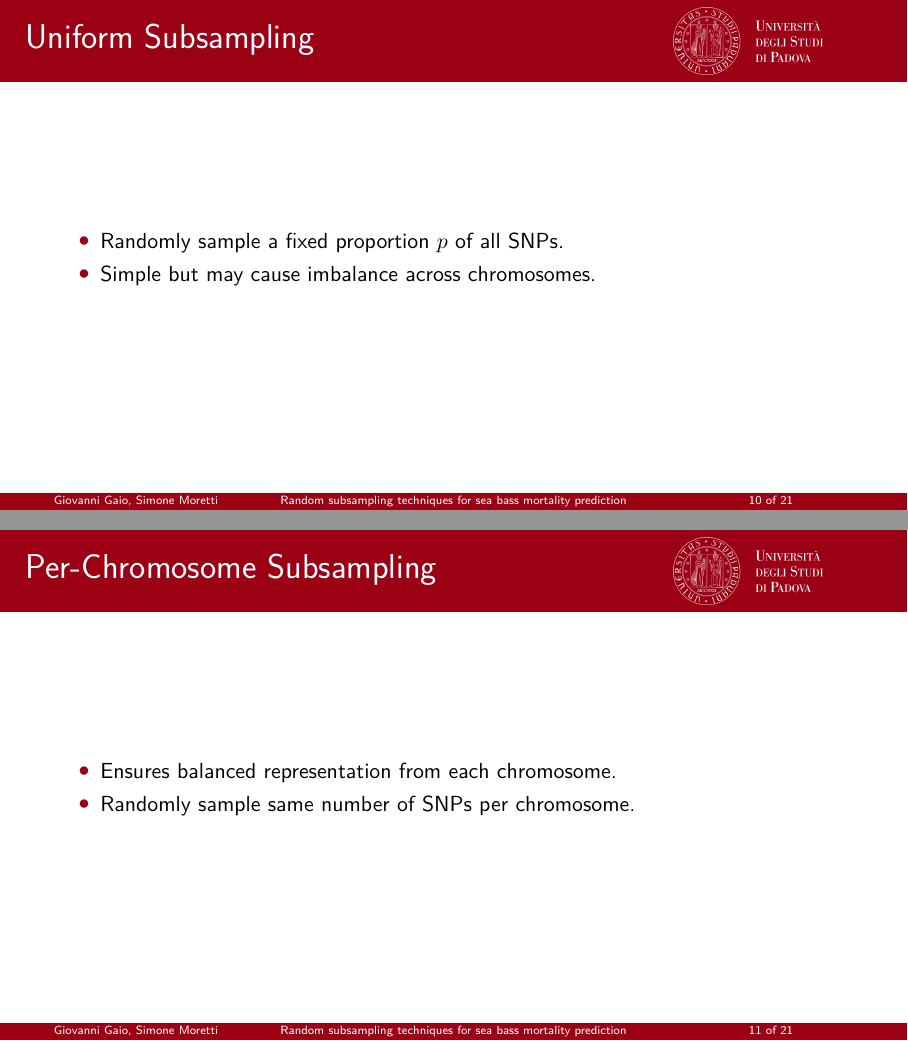
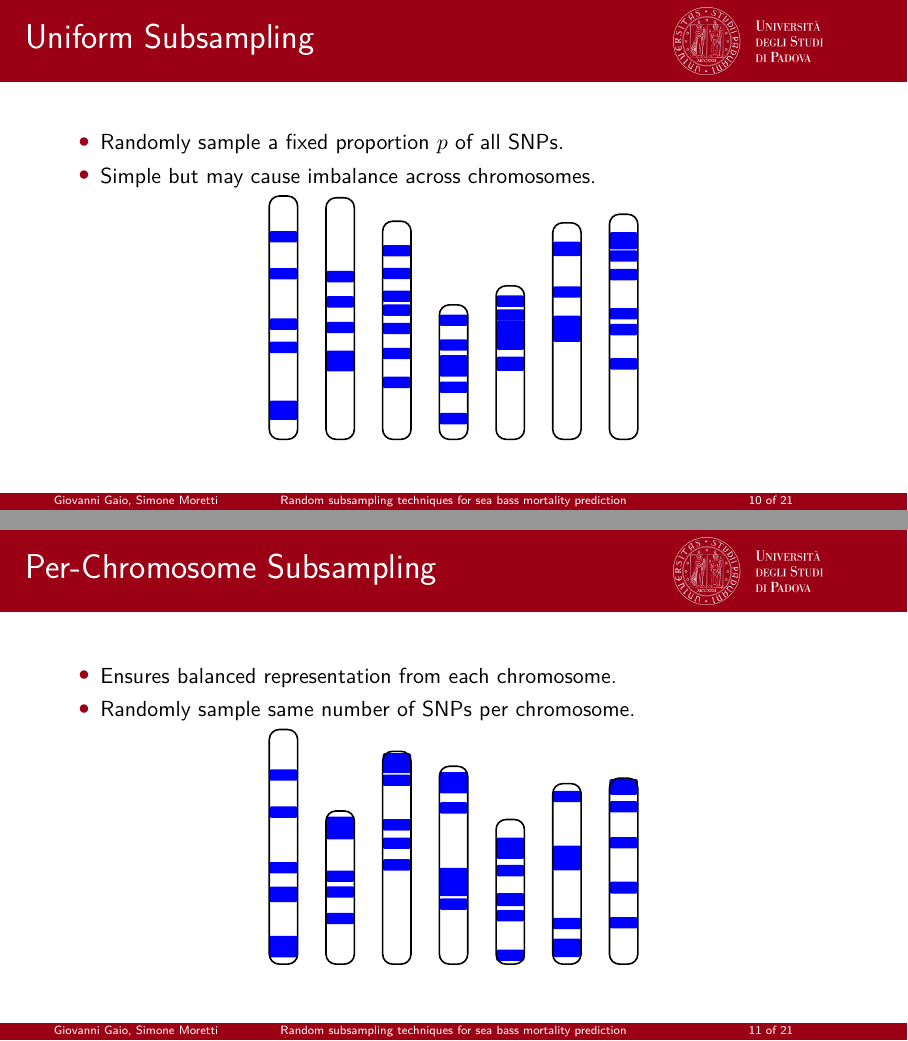
Before and after one commit to simpatine/colorful-sea-bass, LaTeX slides (tex/presentation/main.tex): pages 10 and 11 of 21, joined at a grey line. Compiled offline with pdfLaTeX.

Commit message:
subsampling

```diff
--- a/tex/presentation/main.tex
+++ b/tex/presentation/main.tex
@@ -10,6 +10,8 @@
 \usepackage{xcolor}
 \usepackage{graphicx,subcaption}
 \usepackage{tikz,float}
+\usepackage{pgfplots}
+
 \usetikzlibrary{positioning, fit}
 \usepackage{tcolorbox}
 
@@ -175,6 +177,30 @@
   \item Randomly sample a fixed proportion $p$ of all SNPs.
   \item Simple but may cause imbalance across chromosomes.
 \end{itemize}
+\centering
+\begin{tikzpicture}
+    \def\bars{7} % Number of bars
+    \def\maxheight{2.5} % Max height of bars
+
+    % Loop through each bar
+    \foreach \i in {1,...,\bars} {
+      \pgfmathsetmacro{\barheight}{2+rnd*\maxheight} % Random height for the bar
+      \pgfmathsetmacro{\numsegments}{7}
+
+      % Position for the current bar
+      \def\xpos{\i*1} % Space out the bars
+
+      % Loop through each segment of the current bar
+      \foreach \j in {1,...,\numsegments} {
+        \pgfmathsetmacro{\segmentheight}{0.05+rnd*(\barheight-0.25)} % Random height for the segment
+
+        % Draw the segment with random color
+        \fill[blue, rounded corners=1pt] (\xpos, \segmentheight) rectangle (\xpos+0.5, \segmentheight+0.2);
+      }
+
+      \draw[thick, black, rounded corners=5pt] (\xpos, 0) rectangle (\xpos+0.5, \barheight);
+    }
+  \end{tikzpicture}
 \end{frame}
 
 \begin{frame}
@@ -183,6 +209,30 @@
   \item Ensures balanced representation from each chromosome.
   \item Randomly sample same number of SNPs per chromosome.
 \end{itemize}
+\centering
+\begin{tikzpicture}
+    \def\bars{7} % Number of bars
+    \def\maxheight{2.5} % Max height of bars
+
+    % Loop through each bar
+    \foreach \i in {1,...,\bars} {
+      \pgfmathsetmacro{\barheight}{2+rnd*\maxheight} % Random height for the bar
+      \pgfmathsetmacro{\numsegments}{7}
+
+      % Position for the current bar
+      \def\xpos{\i*1} % Space out the bars
+
+      % Loop through each segment of the current bar
+      \foreach \j in {1,...,\numsegments} {
+        \pgfmathsetmacro{\segmentheight}{0.05+rnd*(\barheight-0.25)} % Random height for the segment
+
+        % Draw the segment with random color
+        \fill[blue, rounded corners=1pt] (\xpos, \segmentheight) rectangle (\xpos+0.5, \segmentheight+0.2);
+      }
+
+      \draw[thick, black, rounded corners=5pt] (\xpos, 0) rectangle (\xpos+0.5, \barheight);
+    }
+  \end{tikzpicture}
 \end{frame}
 
 \begin{frame}
```
Also changed, not shown: tex/presentation/main.pdf.
